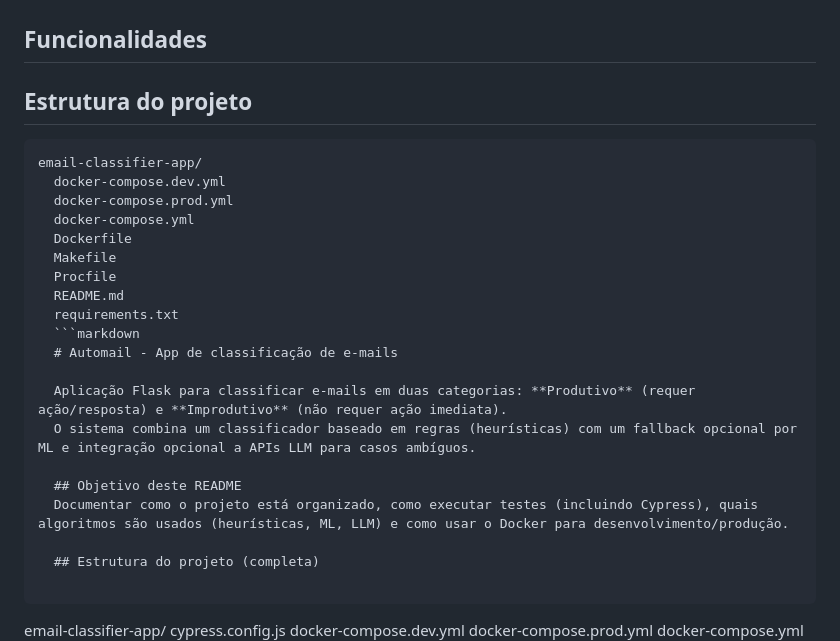
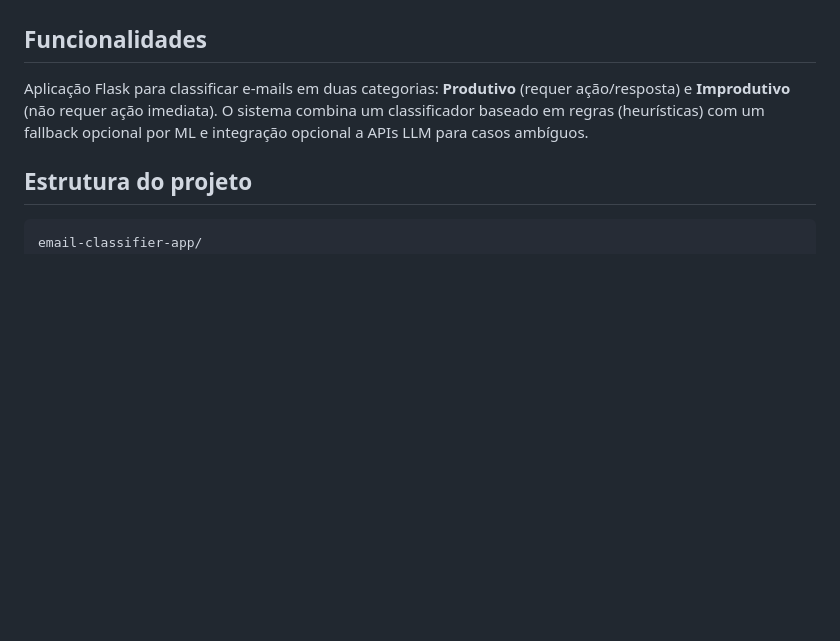
Before and after one commit to ViniciusOliveiraOV/automail, a Markdown page: README.md, the part around the change. Rendered like a GitHub page; blank space fills up the shorter version.

````diff
--- a/README.md
+++ b/README.md
@@ -5,28 +5,10 @@ Este projeto é uma aplicação web que automatiza a classificação de e‑mail
 ## Funcionalidades
 
 
-## Estrutura do projeto
-
-```
-email-classifier-app/
-  docker-compose.dev.yml
-  docker-compose.prod.yml
-  docker-compose.yml
-  Dockerfile
-  Makefile
-  Procfile
-  README.md
-  requirements.txt
-  ```markdown
-  # Automail - App de classificação de e-mails
-
   Aplicação Flask para classificar e‑mails em duas categorias: **Produtivo** (requer ação/resposta) e **Improdutivo** (não requer ação imediata).
   O sistema combina um classificador baseado em regras (heurísticas) com um fallback opcional por ML e integração opcional a APIs LLM para casos ambíguos.
 
-  ## Objetivo deste README
-  Documentar como o projeto está organizado, como executar testes (incluindo Cypress), quais algoritmos são usados (heurísticas, ML, LLM) e como usar o Docker para desenvolvimento/produção.
-
-  ## Estrutura do projeto (completa)
+  ## Estrutura do projeto
 
   ```
   email-classifier-app/
````
